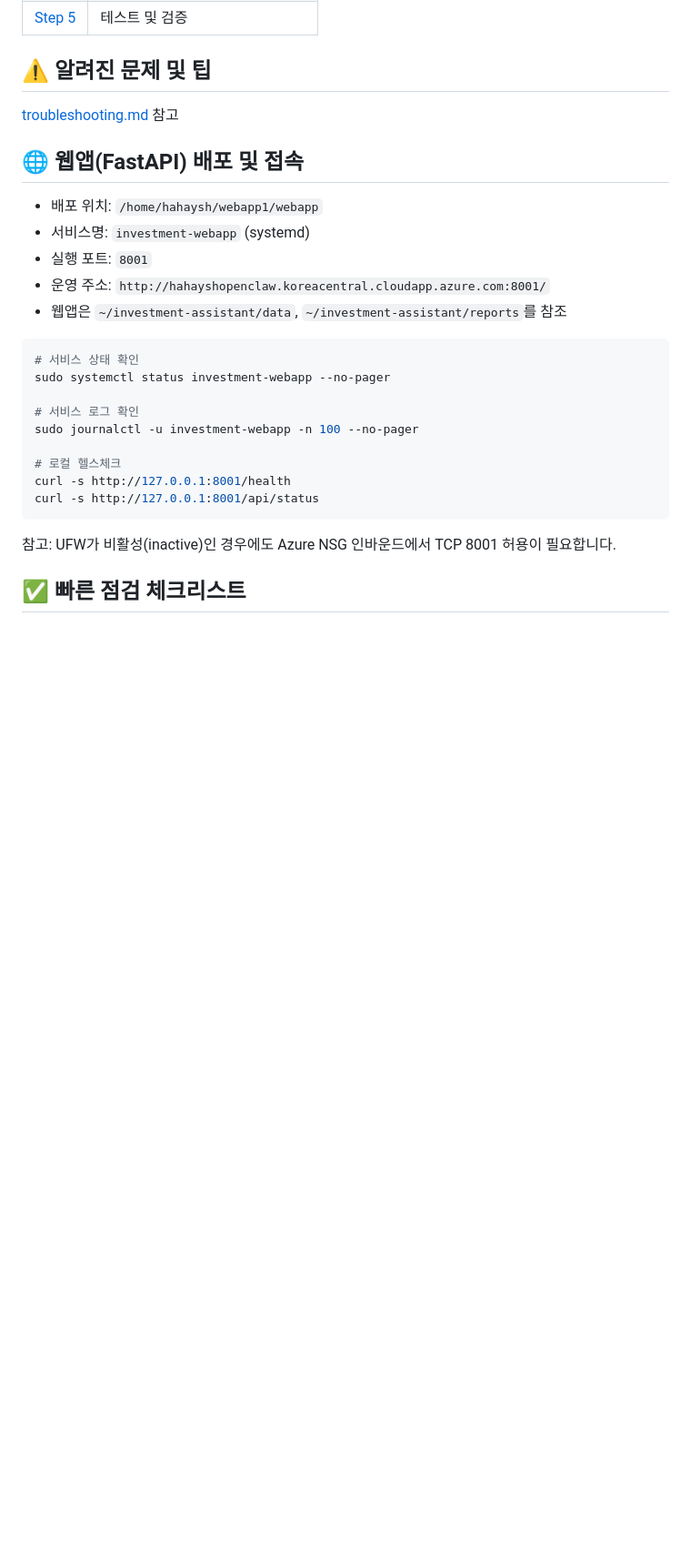
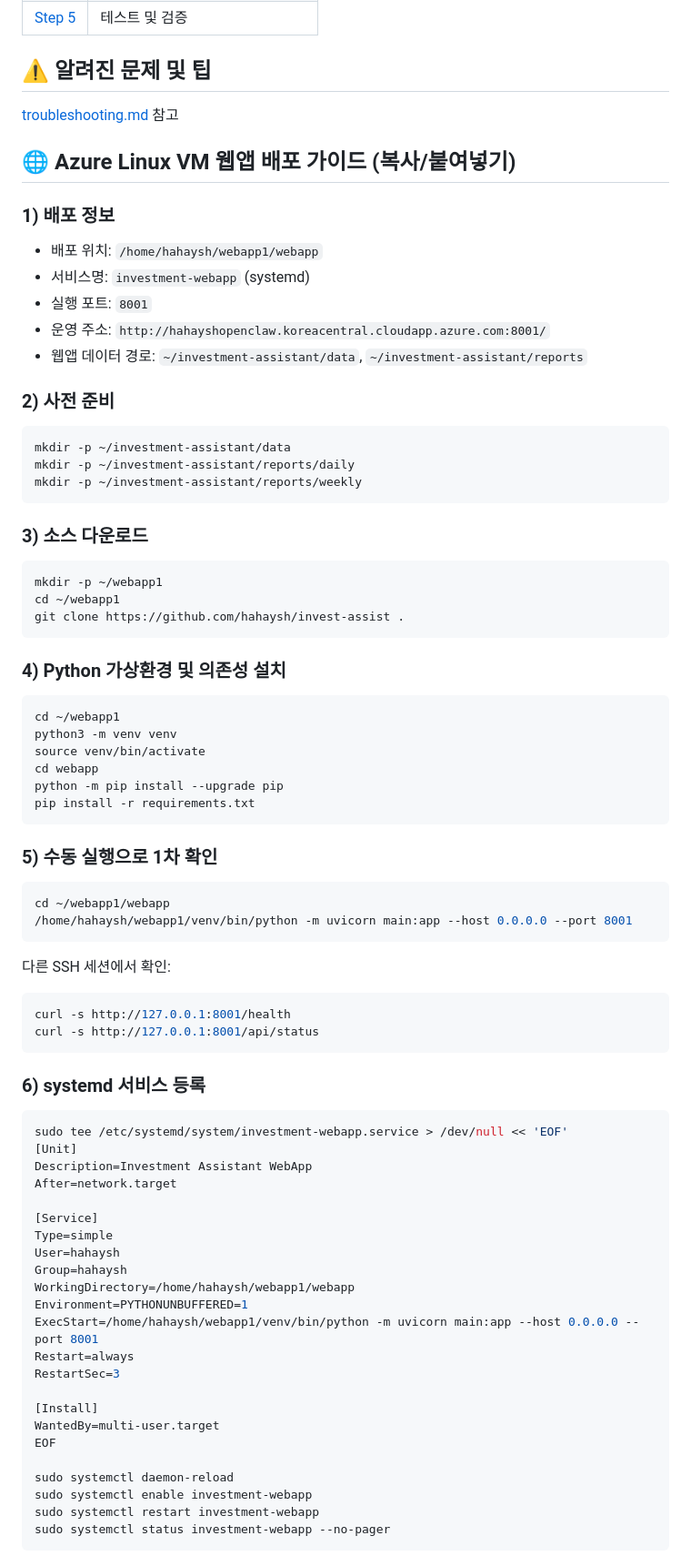
Before and after one commit to hahaysh/invest-assist, a Markdown page: README.md, the part around one of its changes. Shown at 91% size. Drawn GitHub-style; blank space fills up the shorter version.

Commit message:
update github action 3

````diff
--- a/README.md
+++ b/README.md
@@ -66,26 +66,82 @@ investment-assistant/
 
 [troubleshooting.md](./openclaw/docs/troubleshooting.md) 참고
 
-## 🌐 웹앱(FastAPI) 배포 및 접속
+## 🌐 Azure Linux VM 웹앱 배포 가이드 (복사/붙여넣기)
+
+### 1) 배포 정보
 
 - 배포 위치: `/home/hahaysh/webapp1/webapp`
 - 서비스명: `investment-webapp` (systemd)
 - 실행 포트: `8001`
 - 운영 주소: `http://hahayshopenclaw.koreacentral.cloudapp.azure.com:8001/`
-- 웹앱은 `~/investment-assistant/data`, `~/investment-assistant/reports`를 참조
+- 웹앱 데이터 경로: `~/investment-assistant/data`, `~/investment-assistant/reports`
+
+### 2) 사전 준비
 
 ```bash
-# 서비스 상태 확인
-sudo systemctl status investment-webapp --no-pager
+mkdir -p ~/investment-assistant/data
+mkdir -p ~/investment-assistant/reports/daily
+mkdir -p ~/investment-assistant/reports/weekly
+```
 
-# 서비스 로그 확인
-sudo journalctl -u investment-webapp -n 100 --no-pager
+### 3) 소스 다운로드
 
-# 로컬 헬스체크
+```bash
+mkdir -p ~/webapp1
+cd ~/webapp1
+git clone https://github.com/hahaysh/invest-assist .
+```
+
+### 4) Python 가상환경 및 의존성 설치
+
+```bash
+cd ~/webapp1
+python3 -m venv venv
+source venv/bin/activate
+cd webapp
+python -m pip install --upgrade pip
+pip install -r requirements.txt
+```
+
+### 5) 수동 실행으로 1차 확인
+
+```bash
+cd ~/webapp1/webapp
+/home/hahaysh/webapp1/venv/bin/python -m uvicorn main:app --host 0.0.0.0 --port 8001
+```
+
+다른 SSH 세션에서 확인:
+
+```bash
 curl -s http://127.0.0.1:8001/health
 curl -s http://127.0.0.1:8001/api/status
 ```
 
-참고: UFW가 비활성(inactive)인 경우에도 Azure NSG 인바운드에서 TCP 8001 허용이 필요합니다.
+### 6) systemd 서비스 등록
 
-## ✅ 빠른 점검 체크리스트
+```bash
+sudo tee /etc/systemd/system/investment-webapp.service > /dev/null << 'EOF'
+[Unit]
+Description=Investment Assistant WebApp
+After=network.target
+
+[Service]
+Type=simple
+User=hahaysh
+Group=hahaysh
+WorkingDirectory=/home/hahaysh/webapp1/webapp
+Environment=PYTHONUNBUFFERED=1
+ExecStart=/home/hahaysh/webapp1/venv/bin/python -m uvicorn main:app --host 0.0.0.0 --port 8001
+Restart=always
+RestartSec=3
+
+[Install]
+WantedBy=multi-user.target
+EOF
+
+sudo systemctl daemon-reload
+sudo systemctl enable investment-webapp
+sudo systemctl restart investment-webapp
+sudo systemctl status investment-webapp --no-pager
+```
+
````
Also changed, not shown: other parts of README.md (+49 -0 lines).
